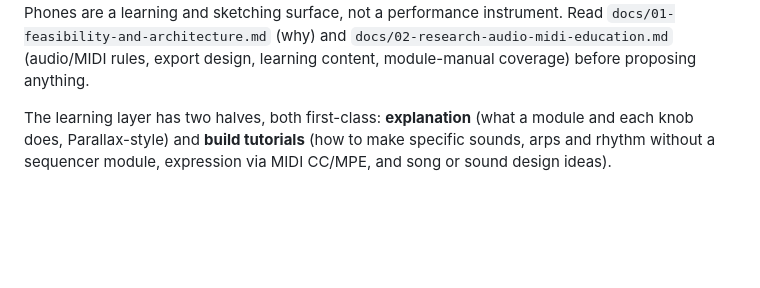
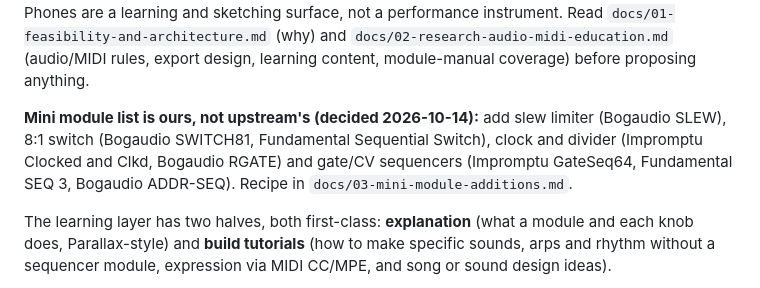
Before and after one commit to rauscha/cardinal-web, a Markdown page: CLAUDE.md, the part around the change. GitHub-like rendering; blank space fills up the shorter version.

```diff
--- a/CLAUDE.md
+++ b/CLAUDE.md
@@ -15,6 +15,12 @@ learning and sketching surface, not a performance instrument. Read
 `docs/01-feasibility-and-architecture.md` (why) and
 `docs/02-research-audio-midi-education.md` (audio/MIDI rules, export design,
 learning content, module-manual coverage) before proposing anything.
+
+**Mini module list is ours, not upstream's (decided 2026-10-14):** add
+slew limiter (Bogaudio SLEW), 8:1 switch (Bogaudio SWITCH81, Fundamental
+Sequential Switch), clock and divider (Impromptu Clocked and Clkd, Bogaudio
+RGATE) and gate/CV sequencers (Impromptu GateSeq64, Fundamental SEQ 3,
+Bogaudio ADDR-SEQ). Recipe in `docs/03-mini-module-additions.md`.
 
 The learning layer has two halves, both first-class: **explanation** (what a
 module and each knob does, Parallax-style) and **build tutorials** (how to
```
Also changed, not shown: docs/02-research-audio-midi-education.md (+4 -5 lines), docs/03-mini-module-additions.md (added, +104 -0 lines).
